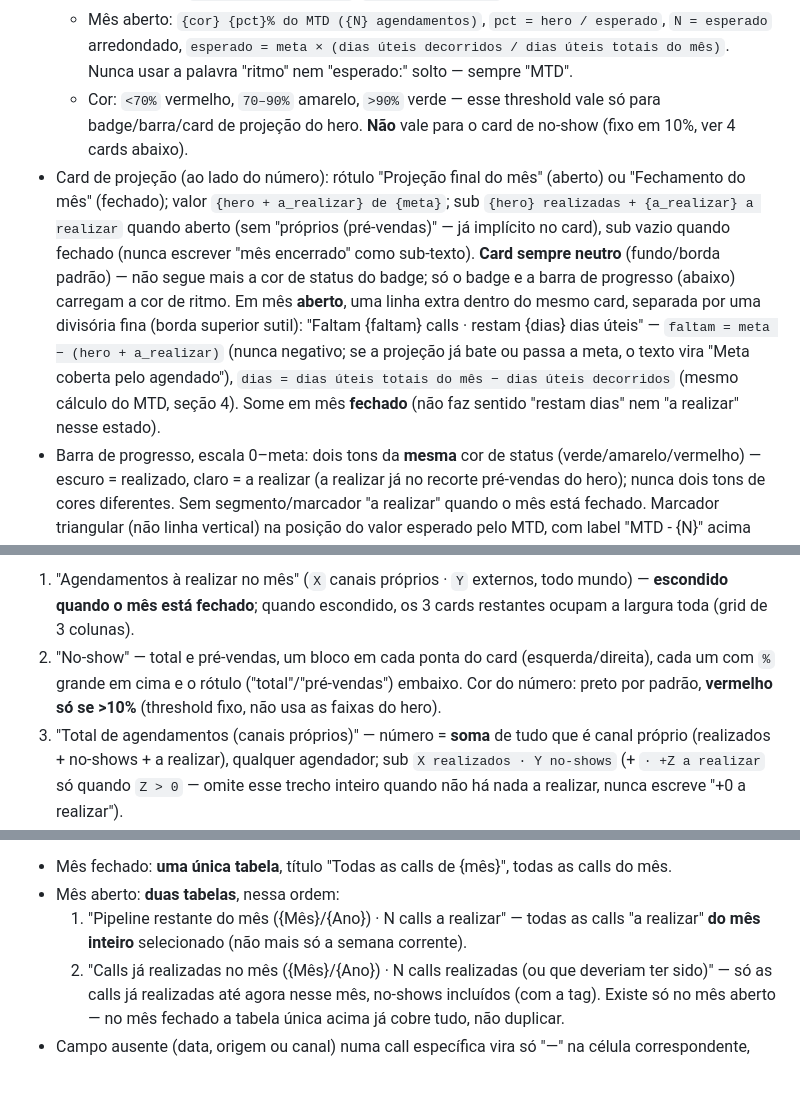
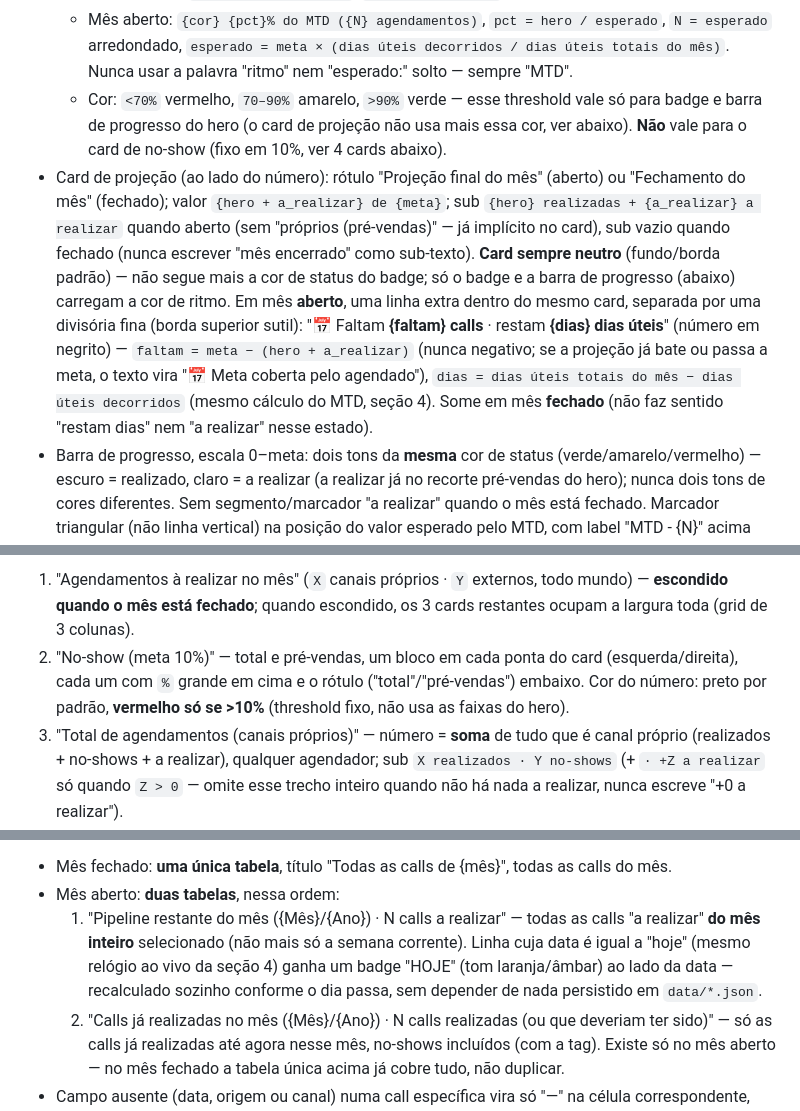
Before and after one commit to wallace-investpass/investpass-pre-sales-pannel, a Markdown page: CLAUDE.md, 3 parts joined by grey strips. GitHub-like rendering; blank space fills up the shorter version.

Commit message:
Limpa CLAUDE.md: remove inconsistências deixadas por edições recentes
- Card de projeção não usa mais a cor de status (seção 5 dizia o
  contrário numa frase que ficou pra trás quando o card virou neutro).
- Título literal do card de no-show ("No-show (meta 10%)").
- Badge "HOJE" da tabela Pipeline restante, que não estava documentado.
- Emoji 📅 e negrito na linha "Faltam/restam" do card de projeção.
- Regra de projeção no Histórico (seção 10) atualizada pro comportamento
  corrigido: por mês individualmente (closed), não mais "o último mês do
  eixo" — cobre o caso de mais de um mês aberto ao mesmo tempo.

Sem mudança de código, só o texto acompanhando o que já foi implementado
e publicado nas últimas rodadas.

Co-Authored-By: Claude Sonnet 5 <noreply@anthropic.com>

```diff
--- a/CLAUDE.md
+++ b/CLAUDE.md
@@ -153,14 +153,14 @@ O dropdown de mês é um **widget customizado** (botão + lista posicionada com
 - Badge ao lado do número:
   - Mês fechado: `{cor} {pct}% da meta`, `pct = hero / meta`.
   - Mês aberto: `{cor} {pct}% do MTD ({N} agendamentos)`, `pct = hero / esperado`, `N = esperado` arredondado, `esperado = meta × (dias úteis decorridos / dias úteis totais do mês)`. Nunca usar a palavra "ritmo" nem "esperado:" solto — sempre "MTD".
-  - Cor: `<70%` vermelho, `70–90%` amarelo, `>90%` verde — esse threshold vale só para badge/barra/card de projeção do hero. **Não** vale para o card de no-show (fixo em 10%, ver 4 cards abaixo).
-- Card de projeção (ao lado do número): rótulo "Projeção final do mês" (aberto) ou "Fechamento do mês" (fechado); valor `{hero + a_realizar} de {meta}`; sub `{hero} realizadas + {a_realizar} a realizar` quando aberto (sem "próprios (pré-vendas)" — já implícito no card), sub vazio quando fechado (nunca escrever "mês encerrado" como sub-texto). **Card sempre neutro** (fundo/borda padrão) — não segue mais a cor de status do badge; só o badge e a barra de progresso (abaixo) carregam a cor de ritmo. Em mês **aberto**, uma linha extra dentro do mesmo card, separada por uma divisória fina (borda superior sutil): "Faltam {faltam} calls · restam {dias} dias úteis" — `faltam = meta − (hero + a_realizar)` (nunca negativo; se a projeção já bate ou passa a meta, o texto vira "Meta coberta pelo agendado"), `dias = dias úteis totais do mês − dias úteis decorridos` (mesmo cálculo do MTD, seção 4). Some em mês **fechado** (não faz sentido "restam dias" nem "a realizar" nesse estado).
+  - Cor: `<70%` vermelho, `70–90%` amarelo, `>90%` verde — esse threshold vale só para badge e barra de progresso do hero (o card de projeção não usa mais essa cor, ver abaixo). **Não** vale para o card de no-show (fixo em 10%, ver 4 cards abaixo).
+- Card de projeção (ao lado do número): rótulo "Projeção final do mês" (aberto) ou "Fechamento do mês" (fechado); valor `{hero + a_realizar} de {meta}`; sub `{hero} realizadas + {a_realizar} a realizar` quando aberto (sem "próprios (pré-vendas)" — já implícito no card), sub vazio quando fechado (nunca escrever "mês encerrado" como sub-texto). **Card sempre neutro** (fundo/borda padrão) — não segue mais a cor de status do badge; só o badge e a barra de progresso (abaixo) carregam a cor de ritmo. Em mês **aberto**, uma linha extra dentro do mesmo card, separada por uma divisória fina (borda superior sutil): "📅 Faltam **{faltam} calls** · restam **{dias} dias úteis**" (número em negrito) — `faltam = meta − (hero + a_realizar)` (nunca negativo; se a projeção já bate ou passa a meta, o texto vira "📅 Meta coberta pelo agendado"), `dias = dias úteis totais do mês − dias úteis decorridos` (mesmo cálculo do MTD, seção 4). Some em mês **fechado** (não faz sentido "restam dias" nem "a realizar" nesse estado).
 - Barra de progresso, escala 0–meta: dois tons da **mesma** cor de status (verde/amarelo/vermelho) — escuro = realizado, claro = a realizar (a realizar já no recorte pré-vendas do hero); nunca dois tons de cores diferentes. Sem segmento/marcador "a realizar" quando o mês está fechado. Marcador triangular (não linha vertical) na posição do valor esperado pelo MTD, com label "MTD - {N}" acima (não "esperado {N}") — só aparece em mês aberto.
 - Hover: **na barra**, não no card inteiro — passar o mouse no segmento escuro mostra "{hero} realizadas" num tooltip flutuante; no segmento claro mostra "{a_realizar} a realizar". Dois hovers distintos, um por segmento.
 
 **4 cards, nessa ordem:**
 1. "Agendamentos à realizar no mês" (`X` canais próprios · `Y` externos, todo mundo) — **escondido quando o mês está fechado**; quando escondido, os 3 cards restantes ocupam a largura toda (grid de 3 colunas).
-2. "No-show" — total e pré-vendas, um bloco em cada ponta do card (esquerda/direita), cada um com `%` grande em cima e o rótulo ("total"/"pré-vendas") embaixo. Cor do número: preto por padrão, **vermelho só se >10%** (threshold fixo, não usa as faixas do hero).
+2. "No-show (meta 10%)" — total e pré-vendas, um bloco em cada ponta do card (esquerda/direita), cada um com `%` grande em cima e o rótulo ("total"/"pré-vendas") embaixo. Cor do número: preto por padrão, **vermelho só se >10%** (threshold fixo, não usa as faixas do hero).
 3. "Total de agendamentos (canais próprios)" — número = **soma** de tudo que é canal próprio (realizados + no-shows + a realizar), qualquer agendador; sub `X realizados · Y no-shows` (+ `· +Z a realizar` só quando `Z > 0` — omite esse trecho inteiro quando não há nada a realizar, nunca escreve "+0 a realizar").
 4. "Total de agendamentos (canais próprios + externos)" — soma de canais próprios + externos; mesmo formato de sub do card 3 (mesma regra de omitir "+0 a realizar").
 
@@ -179,7 +179,7 @@ Layout interno dos 4 cards: título sempre ancorado no topo (altura reservada fi
 **Tabela(s) de calls** — substitui o antigo formato de lista por dia. Mesmo componente de tabela nos casos abaixo (colunas: Data, Empresa, Origem, Canal, Agendada por (apelido, seção 3), e uma tag "NO-SHOW" quando aplicável):
 - Mês fechado: **uma única tabela**, título "Todas as calls de {mês}", todas as calls do mês.
 - Mês aberto: **duas tabelas**, nessa ordem:
-  1. "Pipeline restante do mês ({Mês}/{Ano}) · N calls a realizar" — todas as calls "a realizar" **do mês inteiro** selecionado (não mais só a semana corrente).
+  1. "Pipeline restante do mês ({Mês}/{Ano}) · N calls a realizar" — todas as calls "a realizar" **do mês inteiro** selecionado (não mais só a semana corrente). Linha cuja data é igual a "hoje" (mesmo relógio ao vivo da seção 4) ganha um badge "HOJE" (tom laranja/âmbar) ao lado da data — recalculado sozinho conforme o dia passa, sem depender de nada persistido em `data/*.json`.
   2. "Calls já realizadas no mês ({Mês}/{Ano}) · N calls realizadas (ou que deveriam ter sido)" — só as calls já realizadas até agora nesse mês, no-shows incluídos (com a tag). Existe só no mês aberto — no mês fechado a tabela única acima já cobre tudo, não duplicar.
 - Campo ausente (data, origem ou canal) numa call específica vira só "—" na célula correspondente, sem texto de aviso — diferente da regra acima (que é o card/breakdown inteiro faltando quando a dimensão inteira do mês não tem dado); aqui é célula a célula, mesmo num mês onde a dimensão está disponível para outras calls.
 - Container com scroll (`max-height`, header fixo) — nunca despejar todas as linhas sem scroll.
```
Also changed, not shown: other parts of CLAUDE.md (+1 -1 lines).
